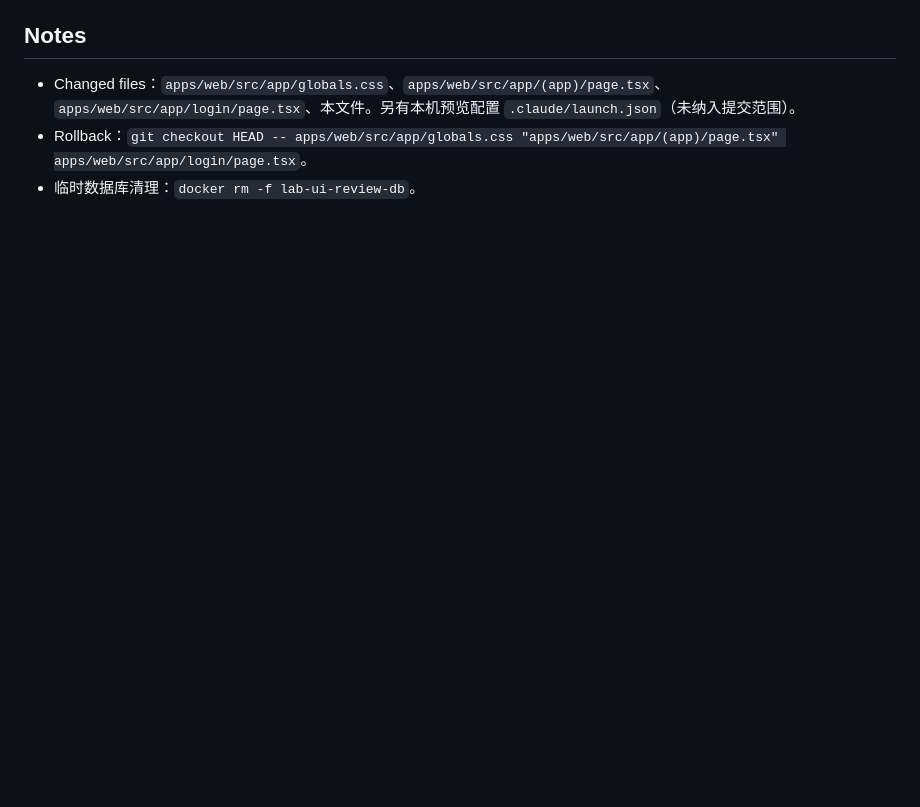
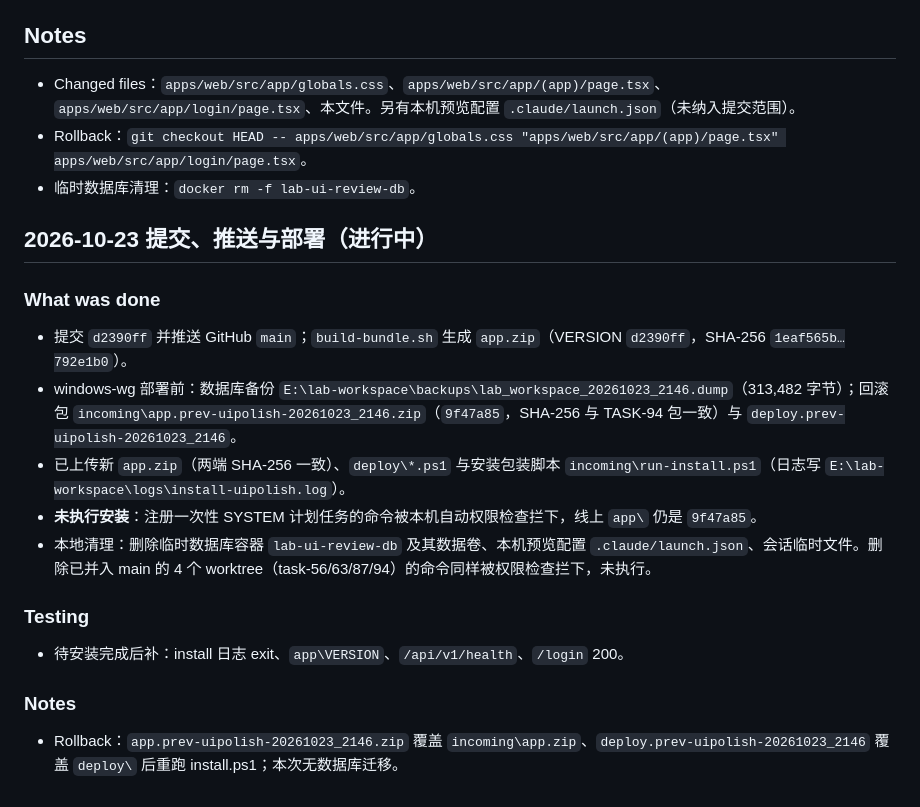
Before and after one commit to since25/lab-workspace, a Markdown page: progress/2026-10-23-ui-polish.md, the part around the change. Rendered like a GitHub page; blank space fills up the shorter version.

Commit message:
docs: 记录页面优化的提交、推送与部署进度
Co-Authored-By: Claude Opus 5.5 <noreply@anthropic.com>

```diff
--- a/progress/2026-10-23-ui-polish.md
+++ b/progress/2026-10-23-ui-polish.md
@@ -27,3 +27,21 @@
 - Changed files：`apps/web/src/app/globals.css`、`apps/web/src/app/(app)/page.tsx`、`apps/web/src/app/login/page.tsx`、本文件。另有本机预览配置 `.claude/launch.json`（未纳入提交范围）。
 - Rollback：`git checkout HEAD -- apps/web/src/app/globals.css "apps/web/src/app/(app)/page.tsx" apps/web/src/app/login/page.tsx`。
 - 临时数据库清理：`docker rm -f lab-ui-review-db`。
+
+## 2026-10-23 提交、推送与部署（进行中）
+
+### What was done
+
+- 提交 `d2390ff` 并推送 GitHub `main`；`build-bundle.sh` 生成 `app.zip`（VERSION `d2390ff`，SHA-256 `1eaf565b…792e1b0`）。
+- windows-wg 部署前：数据库备份 `E:\lab-workspace\backups\lab_workspace_20261023_2146.dump`（313,482 字节）；回滚包 `incoming\app.prev-uipolish-20261023_2146.zip`（`9f47a85`，SHA-256 与 TASK-94 包一致）与 `deploy.prev-uipolish-20261023_2146`。
+- 已上传新 `app.zip`（两端 SHA-256 一致）、`deploy\*.ps1` 与安装包装脚本 `incoming\run-install.ps1`（日志写 `E:\lab-workspace\logs\install-uipolish.log`）。
+- **未执行安装**：注册一次性 SYSTEM 计划任务的命令被本机自动权限检查拦下，线上 `app\` 仍是 `9f47a85`。
+- 本地清理：删除临时数据库容器 `lab-ui-review-db` 及其数据卷、本机预览配置 `.claude/launch.json`、会话临时文件。删除已并入 main 的 4 个 worktree（task-56/63/87/94）的命令同样被权限检查拦下，未执行。
+
+### Testing
+
+- 待安装完成后补：install 日志 exit、`app\VERSION`、`/api/v1/health`、`/login` 200。
+
+### Notes
+
+- Rollback：`app.prev-uipolish-20261023_2146.zip` 覆盖 `incoming\app.zip`、`deploy.prev-uipolish-20261023_2146` 覆盖 `deploy\` 后重跑 install.ps1；本次无数据库迁移。
```
